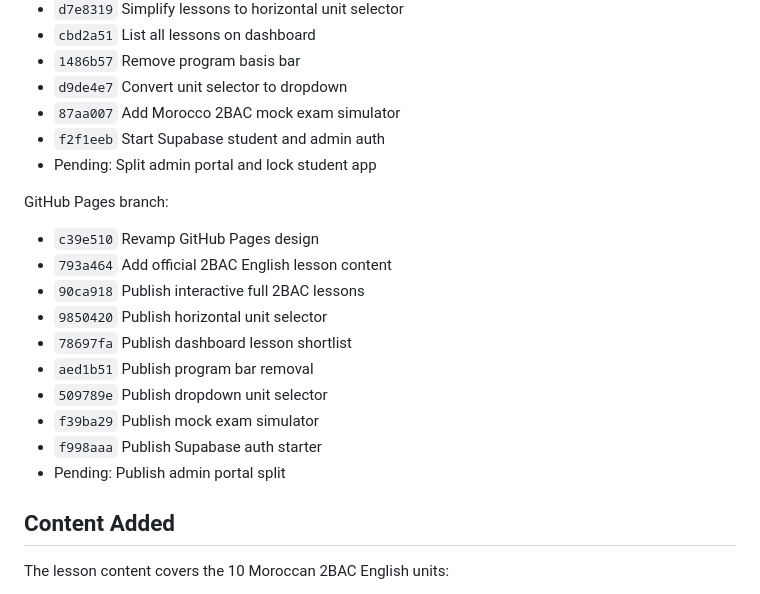
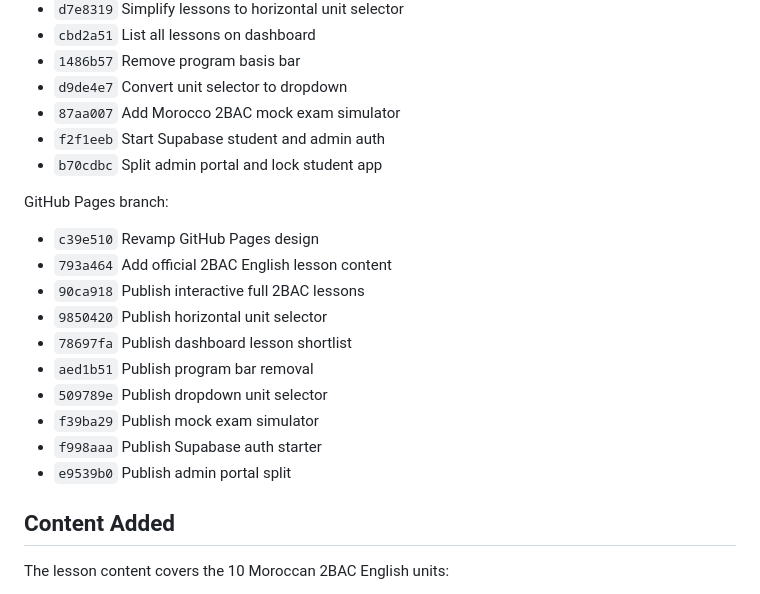
Before and after one commit to Mehdi-cmd-gpt/Gitlearn, a Markdown page: PROGRESS.md, the part around the change. GitHub-like rendering.

Commit message:
Update progress log for admin split

```diff
--- a/PROGRESS.md
+++ b/PROGRESS.md
@@ -138,7 +138,7 @@ Main branch:
 - `d9de4e7` Convert unit selector to dropdown
 - `87aa007` Add Morocco 2BAC mock exam simulator
 - `f2f1eeb` Start Supabase student and admin auth
-- Pending: Split admin portal and lock student app
+- `b70cdbc` Split admin portal and lock student app
 
 GitHub Pages branch:
 
@@ -151,7 +151,7 @@ GitHub Pages branch:
 - `509789e` Publish dropdown unit selector
 - `f39ba29` Publish mock exam simulator
 - `f998aaa` Publish Supabase auth starter
-- Pending: Publish admin portal split
+- `e9539b0` Publish admin portal split
 
 ## Content Added
 
```
